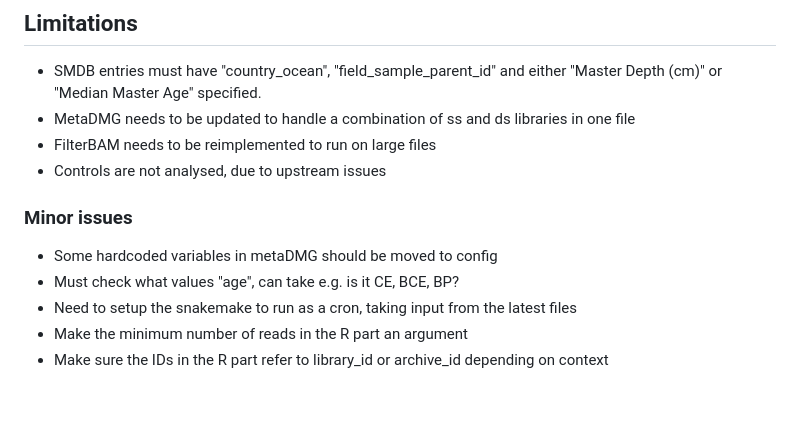
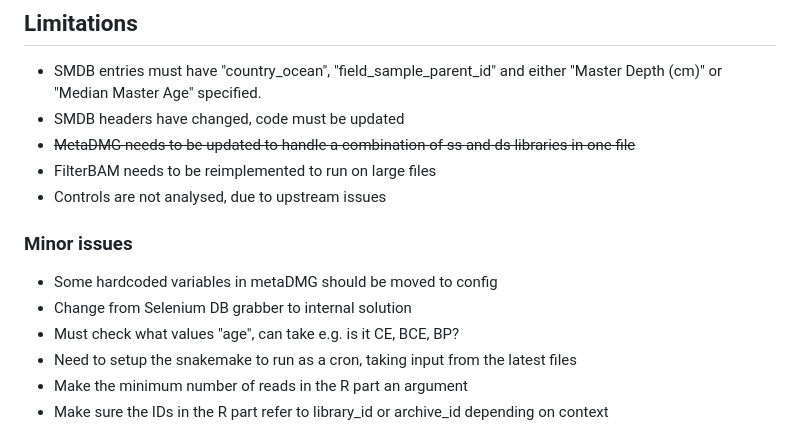
Before and after one commit to GeoGenetics/butterfly, a Markdown page: README.md, the part around the change. GitHub-like rendering; blank space fills up the shorter version.

```diff
--- a/README.md
+++ b/README.md
@@ -4,13 +4,15 @@ This project automates the process of downloading, processing, and visualizing d
 ## Limitations
 
 * SMDB entries must have "country_ocean", "field_sample_parent_id" and either "Master Depth (cm)" or "Median Master Age" specified.
-* MetaDMG needs to be updated to handle a combination of ss and ds libraries in one file
+* SMDB headers have changed, code must be updated
+* ~~MetaDMG needs to be updated to handle a combination of ss and ds libraries in one file~~
 * FilterBAM needs to be reimplemented to run on large files
 * Controls are not analysed, due to upstream issues
 
 ### Minor issues
 
 * Some hardcoded variables in metaDMG should be moved to config
+* Change from Selenium DB grabber to internal solution
 * Must check what values "age", can take e.g. is it CE, BCE, BP?
 * Need to setup the snakemake to run as a cron, taking input from the latest files
 * Make the minimum number of reads in the R part an argument
```
